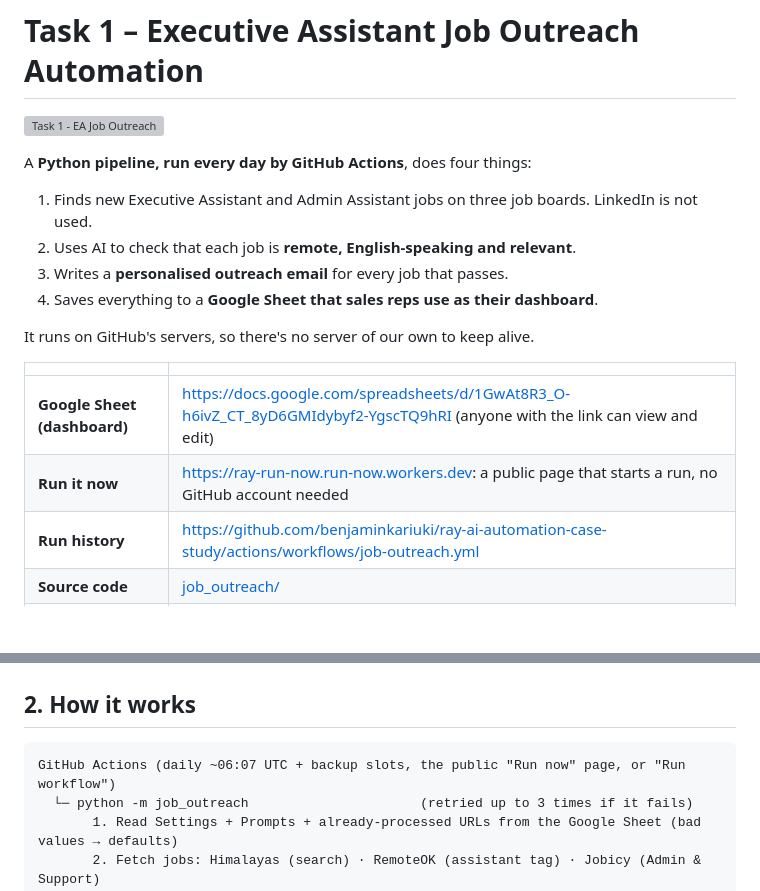
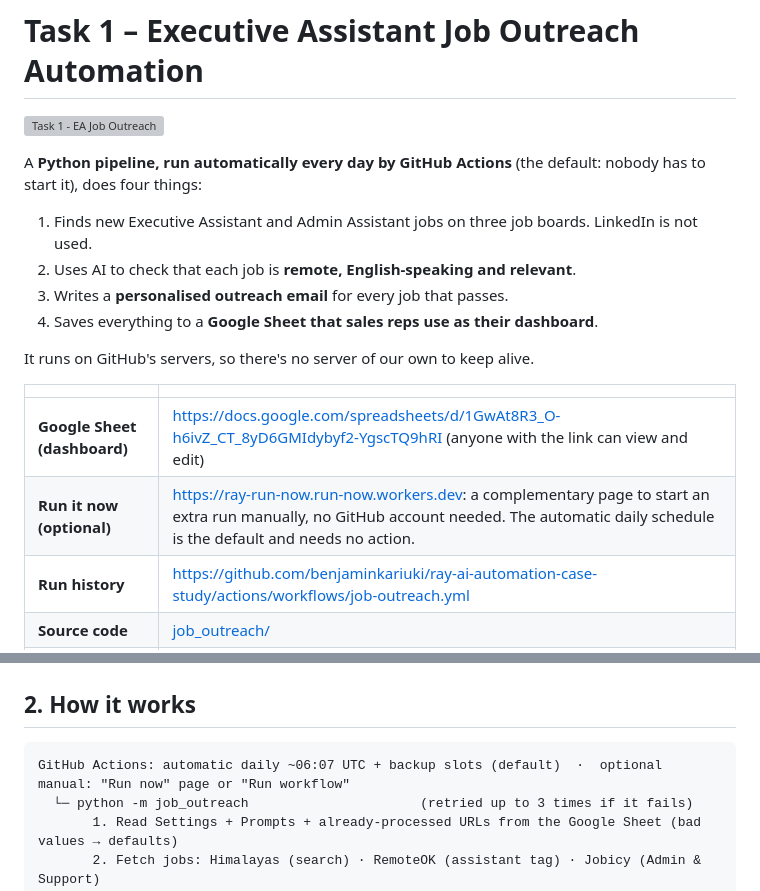
Before and after one commit to benjaminkariuki/ray-ai-automation-case-study, a Markdown page: task1-job-outreach/README.md, 2 parts joined by grey strips. GitHub-like rendering; blank space fills up the shorter version; grey boxes are pictures that could not be loaded.

````diff
--- a/task1-job-outreach/README.md
+++ b/task1-job-outreach/README.md
@@ -2,7 +2,7 @@
 
 [![Task 1 - EA Job Outreach](https://github.com/benjaminkariuki/ray-ai-automation-case-study/actions/workflows/job-outreach.yml/badge.svg)](https://github.com/benjaminkariuki/ray-ai-automation-case-study/actions/workflows/job-outreach.yml)
 
-A **Python pipeline, run every day by GitHub Actions**, does four things:
+A **Python pipeline, run automatically every day by GitHub Actions** (the default: nobody has to start it), does four things:
 
 1. Finds new Executive Assistant and Admin Assistant jobs on three job boards. LinkedIn is not used.
 2. Uses AI to check that each job is **remote, English-speaking and relevant**.
@@ -14,7 +14,7 @@ It runs on GitHub's servers, so there's no server of our own to keep alive.
 | | |
 |---|---|
 | **Google Sheet (dashboard)** | https://docs.google.com/spreadsheets/d/1GwAt8R3_O-h6ivZ_CT_8yD6GMIdybyf2-YgscTQ9hRI (anyone with the link can view and edit) |
-| **Run it now** | https://ray-run-now.run-now.workers.dev: a public page that starts a run, no GitHub account needed |
+| **Run it now (optional)** | https://ray-run-now.run-now.workers.dev: a complementary page to start an extra run manually, no GitHub account needed. The automatic daily schedule is the default and needs no action. |
 | **Run history** | https://github.com/benjaminkariuki/ray-ai-automation-case-study/actions/workflows/job-outreach.yml |
 | **Source code** | [job_outreach/](job_outreach/) |
 | **Schedule** | [.github/workflows/job-outreach.yml](../.github/workflows/job-outreach.yml) |
@@ -68,7 +68,7 @@ $ python scripts/verify_sheet.py
 ## 2. How it works
 
 ```
-GitHub Actions (daily ~06:07 UTC + backup slots, the public "Run now" page, or "Run workflow")
+GitHub Actions: automatic daily ~06:07 UTC + backup slots (default)  ·  optional manual: "Run now" page or "Run workflow"
   └─ python -m job_outreach                      (retried up to 3 times if it fails)
        1. Read Settings + Prompts + already-processed URLs from the Google Sheet (bad values → defaults)
        2. Fetch jobs: Himalayas (search) · RemoteOK (assistant tag) · Jobicy (Admin & Support)
````
Also changed, not shown: other parts of task1-job-outreach/README.md (+5 -5 lines), README.md (+2 -2 lines), REQUIREMENTS_CHECK.md (+2 -2 lines), task1-job-outreach/docs/images/sheet-leads.png, task1-job-outreach/docs/images/sheet-prompts.png, task1-job-outreach/docs/images/sheet-run-log.png, task1-job-outreach/docs/images/sheet-settings.png, 5 other files.
